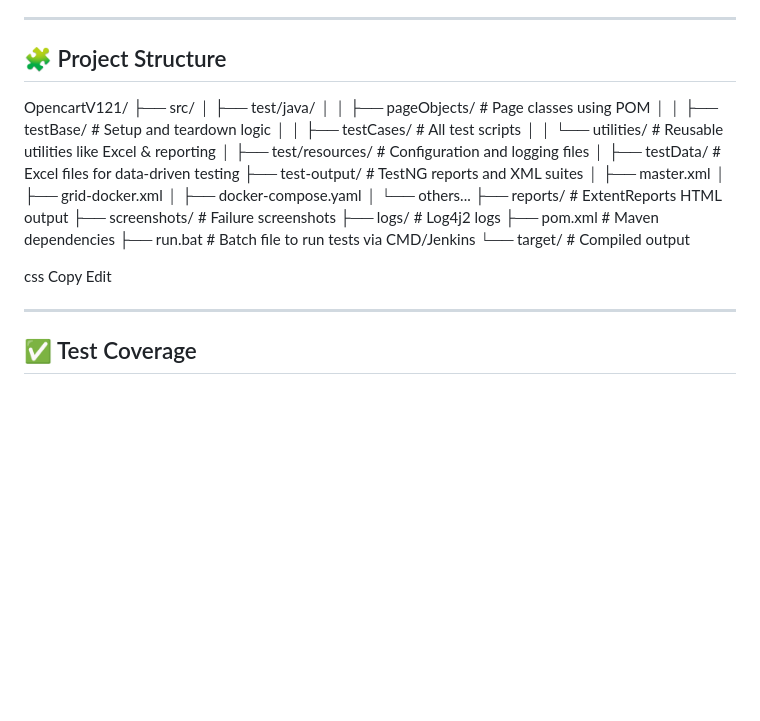
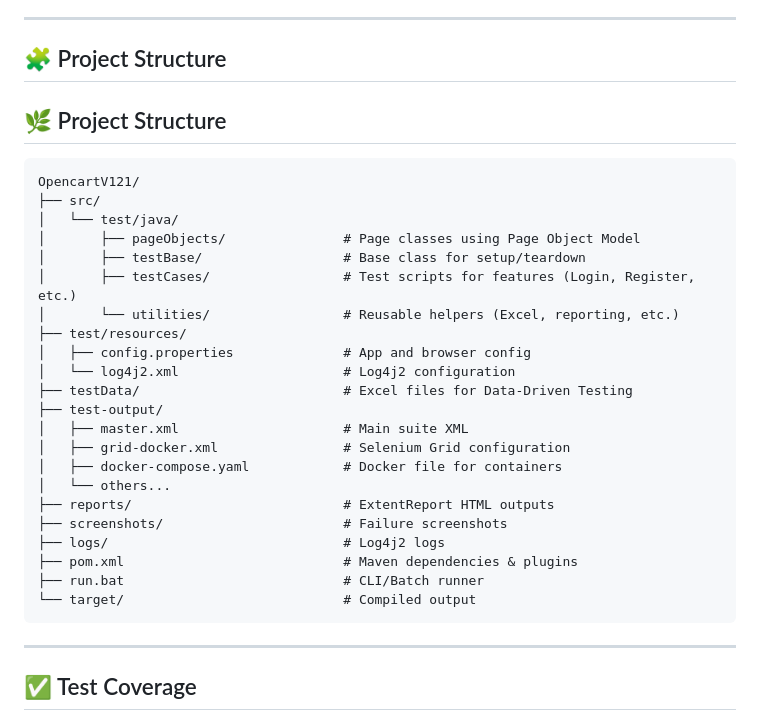
Before and after one commit to madhutesthub/OpencartV121, a Markdown page: README.md, the part around the change. GitHub-like rendering; blank space fills up the shorter version.

````diff
--- a/README.md
+++ b/README.md
@@ -17,31 +17,33 @@ This is a real-time **Hybrid Automation Framework** developed to automate the Op
 ---
 
 ## 🧩 Project Structure
+## 🌿 Project Structure
+
+```
 OpencartV121/
 ├── src/
-│ ├── test/java/
-│ │ ├── pageObjects/ # Page classes using POM
-│ │ ├── testBase/ # Setup and teardown logic
-│ │ ├── testCases/ # All test scripts
-│ │ └── utilities/ # Reusable utilities like Excel & reporting
-│ ├── test/resources/ # Configuration and logging files
-│
-├── testData/ # Excel files for data-driven testing
-├── test-output/ # TestNG reports and XML suites
-│ ├── master.xml
-│ ├── grid-docker.xml
-│ ├── docker-compose.yaml
-│ └── others...
-├── reports/ # ExtentReports HTML output
-├── screenshots/ # Failure screenshots
-├── logs/ # Log4j2 logs
-├── pom.xml # Maven dependencies
-├── run.bat # Batch file to run tests via CMD/Jenkins
-└── target/ # Compiled output
+│   └── test/java/
+│       ├── pageObjects/               # Page classes using Page Object Model
+│       ├── testBase/                  # Base class for setup/teardown
+│       ├── testCases/                 # Test scripts for features (Login, Register, etc.)
+│       └── utilities/                 # Reusable helpers (Excel, reporting, etc.)
+├── test/resources/
+│   ├── config.properties              # App and browser config
+│   └── log4j2.xml                     # Log4j2 configuration
+├── testData/                          # Excel files for Data-Driven Testing
+├── test-output/
+│   ├── master.xml                     # Main suite XML
+│   ├── grid-docker.xml                # Selenium Grid configuration
+│   ├── docker-compose.yaml            # Docker file for containers
+│   └── others...
+├── reports/                           # ExtentReport HTML outputs
+├── screenshots/                       # Failure screenshots
+├── logs/                              # Log4j2 logs
+├── pom.xml                            # Maven dependencies & plugins
+├── run.bat                            # CLI/Batch runner
+└── target/                            # Compiled output
+```
 
-css
-Copy
-Edit
 
 ---
 
````
